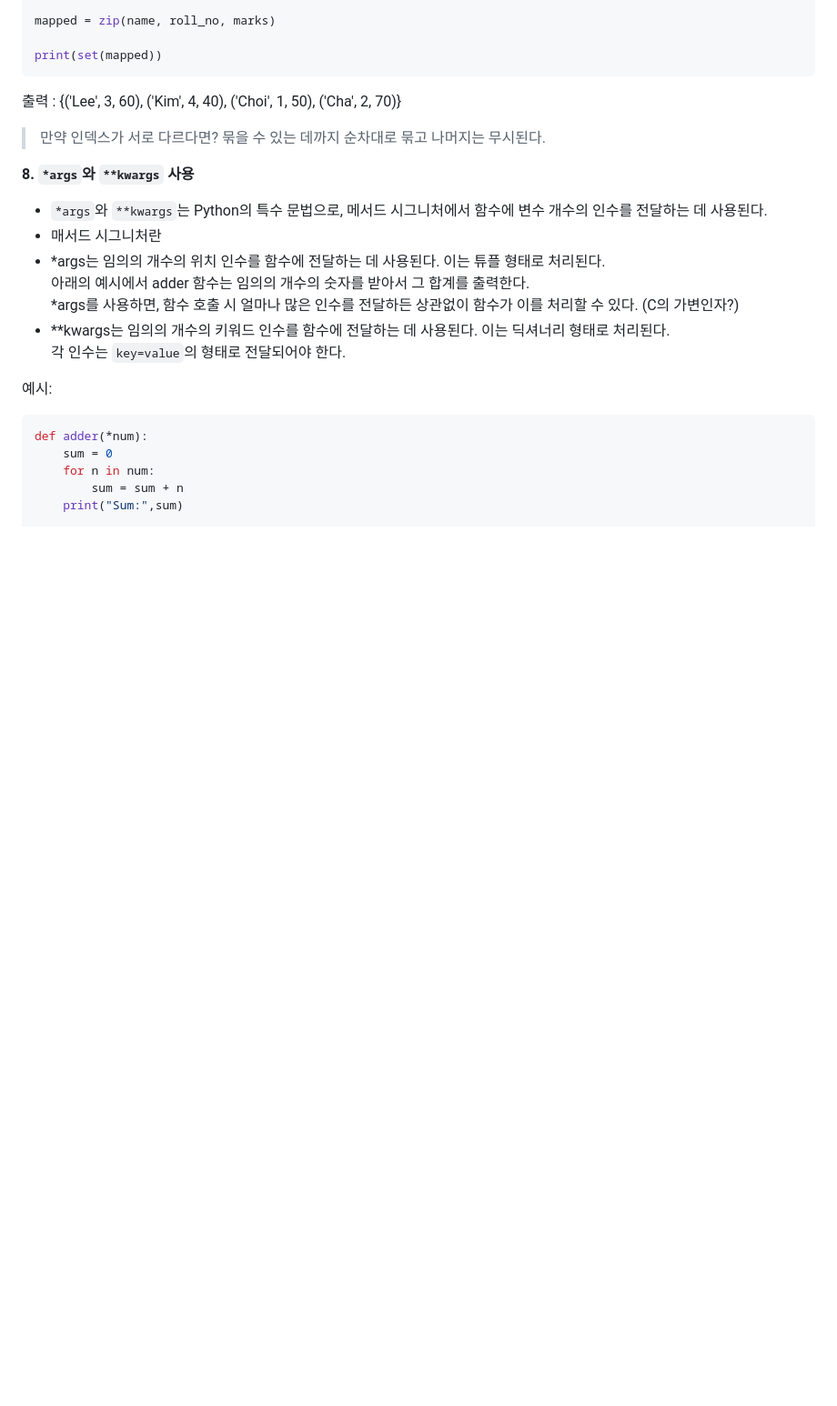
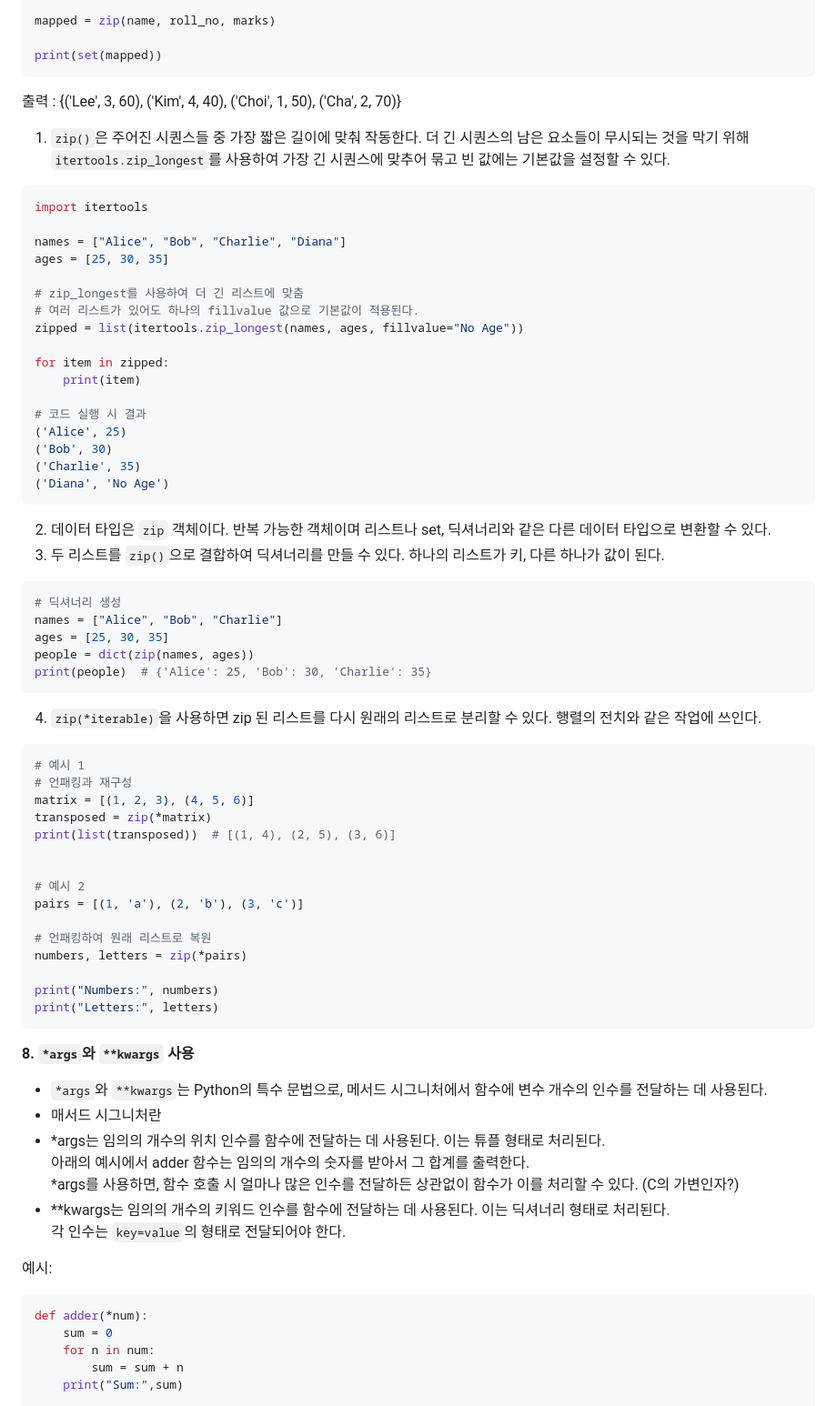
Before and after one commit to ChoiJeonSeok/TIL, a Markdown page: Python/Pythonic.md, the part around the change. Shown: that part at 91% size. Rendered like a GitHub page; blank space fills up the shorter version.

````diff
--- a/Python/Pythonic.md
+++ b/Python/Pythonic.md
@@ -165,8 +165,59 @@ print(set(mapped))
 
 출력 : {('Lee', 3, 60), ('Kim', 4, 40), ('Choi', 1, 50), ('Cha', 2, 70)}
 
->만약 인덱스가 서로 다르다면?
->묶을 수 있는 데까지 순차대로 묶고 나머지는 무시된다.
+1. `zip()`은 주어진 시퀀스들 중 가장 짧은 길이에 맞춰 작동한다. 더 긴 시퀀스의 남은 요소들이 무시되는 것을 막기 위해 `itertools.zip_longest`를 사용하여 가장 긴 시퀀스에 맞추어 묶고 빈 값에는 기본값을 설정할 수 있다.
+
+```python
+import itertools
+
+names = ["Alice", "Bob", "Charlie", "Diana"]
+ages = [25, 30, 35]
+
+# zip_longest를 사용하여 더 긴 리스트에 맞춤
+# 여러 리스트가 있어도 하나의 fillvalue 값으로 기본값이 적용된다.
+zipped = list(itertools.zip_longest(names, ages, fillvalue="No Age"))
+
+for item in zipped:
+    print(item)
+
+# 코드 실행 시 결과
+('Alice', 25)
+('Bob', 30)
+('Charlie', 35)
+('Diana', 'No Age')
+```
+
+
+
+2. 데이터 타입은 `zip` 객체이다. 반복 가능한 객체이며 리스트나 set, 딕셔너리와 같은 다른 데이터 타입으로 변환할 수 있다.
+3. 두 리스트를 `zip()`으로 결합하여 딕셔너리를 만들 수 있다. 하나의 리스트가 키, 다른 하나가 값이 된다.
+
+```python
+# 딕셔너리 생성
+names = ["Alice", "Bob", "Charlie"]
+ages = [25, 30, 35]
+people = dict(zip(names, ages))
+print(people)  # {'Alice': 25, 'Bob': 30, 'Charlie': 35}
+```
+
+4. `zip(*iterable)`을 사용하면 zip 된 리스트를 다시 원래의 리스트로 분리할 수 있다. 행렬의 전치와 같은 작업에 쓰인다.
+```python
+# 예시 1
+# 언패킹과 재구성
+matrix = [(1, 2, 3), (4, 5, 6)]
+transposed = zip(*matrix)
+print(list(transposed))  # [(1, 4), (2, 5), (3, 6)]
+
+
+# 예시 2
+pairs = [(1, 'a'), (2, 'b'), (3, 'c')]
+
+# 언패킹하여 원래 리스트로 복원
+numbers, letters = zip(*pairs)
+
+print("Numbers:", numbers)
+print("Letters:", letters)
+```
 
 **8. `*args`와 `**kwargs` 사용**
 
````
